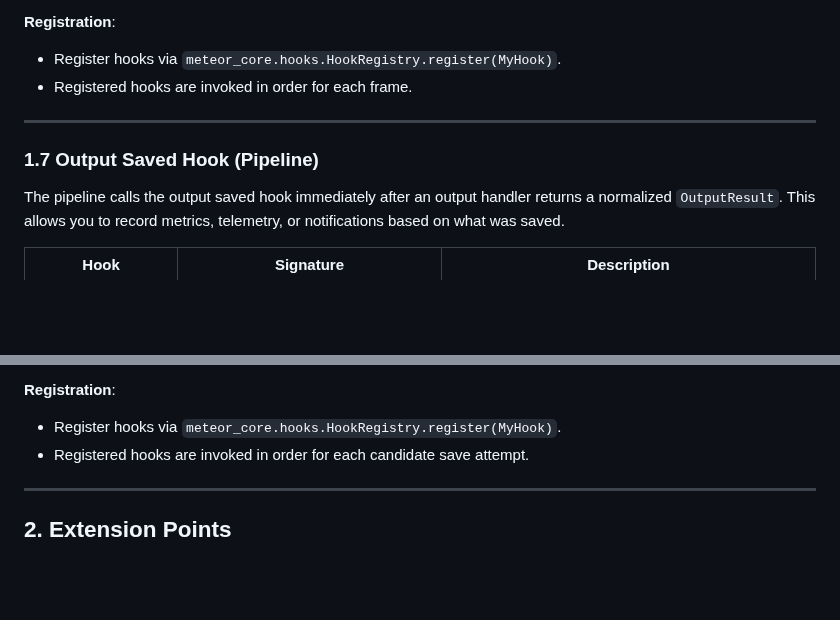
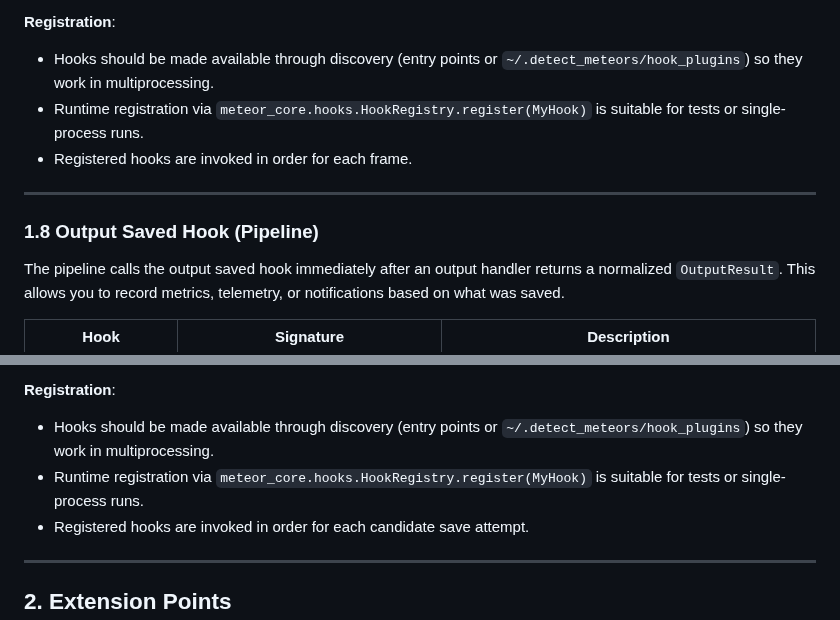
Before and after one commit to shin3tky/detect_meteors, a Markdown page: PLUGIN_AUTHOR_GUIDE.md, 2 parts joined by grey strips. Drawn GitHub-style; blank space fills up the shorter version.

```diff
--- a/PLUGIN_AUTHOR_GUIDE.md
+++ b/PLUGIN_AUTHOR_GUIDE.md
@@ -250,12 +271,15 @@ attach metadata for downstream consumers.
 - If the hook raises an exception, the pipeline logs a warning and continues.
 
 **Registration**:
-- Register hooks via `meteor_core.hooks.HookRegistry.register(MyHook)`.
+- Hooks should be made available through discovery (entry points or
+  `~/.detect_meteors/hook_plugins`) so they work in multiprocessing.
+- Runtime registration via `meteor_core.hooks.HookRegistry.register(MyHook)` is
+  suitable for tests or single-process runs.
 - Registered hooks are invoked in order for each frame.
 
 ---
 
-### 1.7 Output Saved Hook (Pipeline)
+### 1.8 Output Saved Hook (Pipeline)
 
 The pipeline calls the output saved hook immediately after an output handler
 returns a normalized `OutputResult`. This allows you to record metrics,
@@ -271,7 +295,10 @@ telemetry, or notifications based on what was saved.
 - If the hook raises an exception, the pipeline logs a warning and continues.
 
 **Registration**:
-- Register hooks via `meteor_core.hooks.HookRegistry.register(MyHook)`.
+- Hooks should be made available through discovery (entry points or
+  `~/.detect_meteors/hook_plugins`) so they work in multiprocessing.
+- Runtime registration via `meteor_core.hooks.HookRegistry.register(MyHook)` is
+  suitable for tests or single-process runs.
 - Registered hooks are invoked in order for each candidate save attempt.
 
 ---
```
Also changed, not shown: other parts of PLUGIN_AUTHOR_GUIDE.md (+26 -5 lines).
